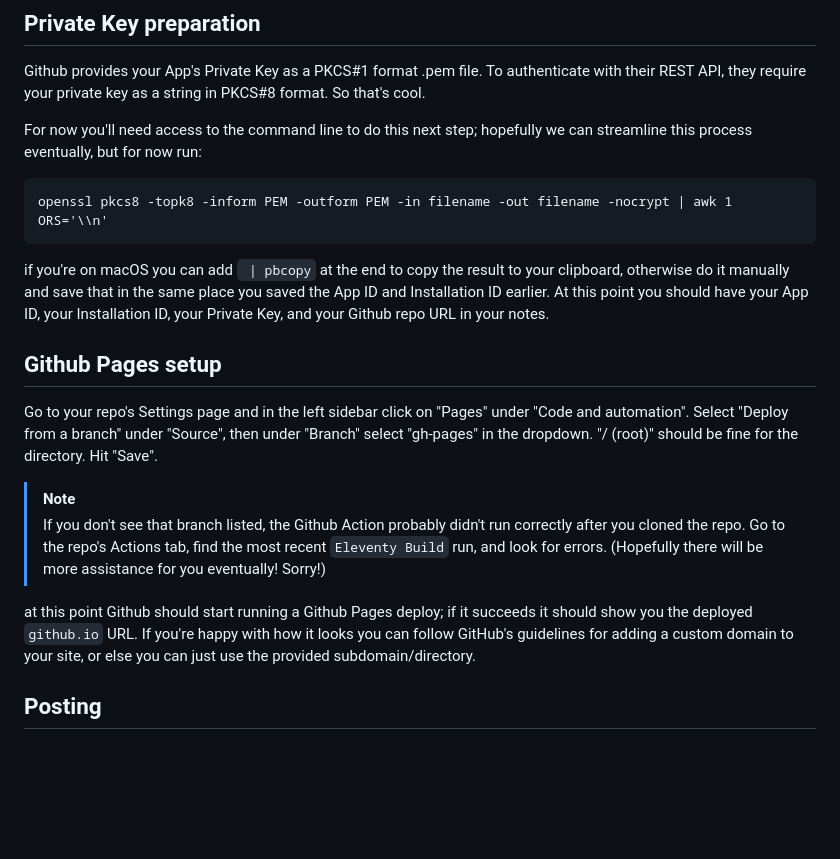
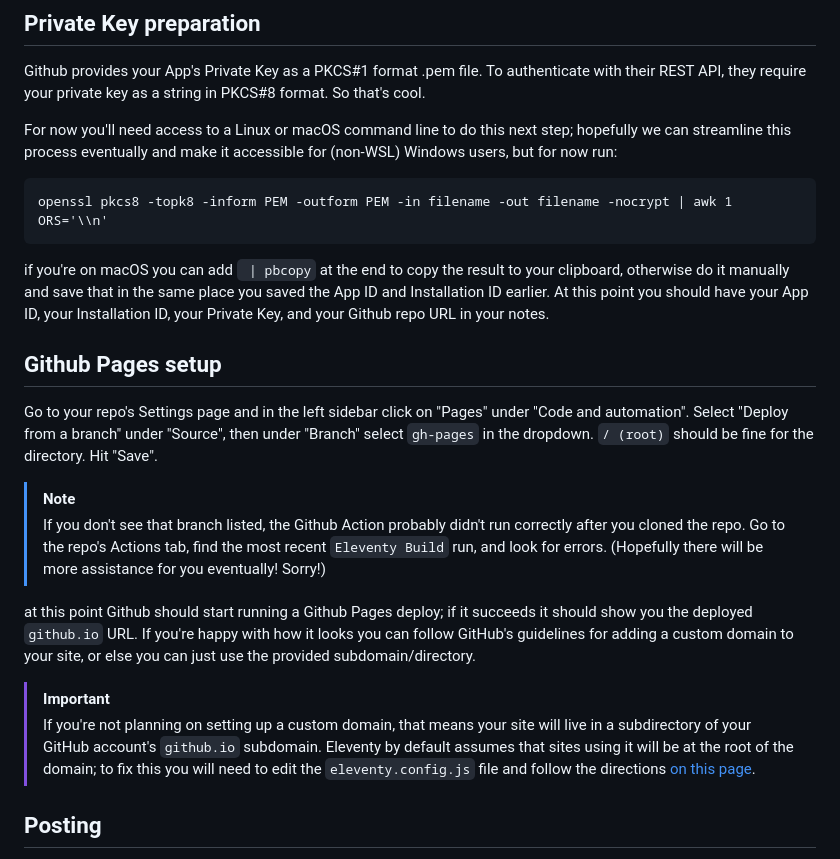
Before and after one commit to top-ghost/octobug, a Markdown page: README.md, the part around the change printed below. GitHub-like rendering; blank space fills up the shorter version.

````diff
--- a/README.md
+++ b/README.md
@@ -24,7 +24,7 @@
 Github provides your App's Private Key as a PKCS#1 format .pem file.
 To authenticate with their REST API, they require your private key as a string in PKCS#8 format. So that's cool.
 
-For now you'll need access to the command line to do this next step; hopefully we can streamline this process eventually, but for now run:
+For now you'll need access to a Linux or macOS command line to do this next step; hopefully we can streamline this process eventually and make it accessible for (non-WSL) Windows users, but for now run:
 
 ```
 openssl pkcs8 -topk8 -inform PEM -outform PEM -in filename -out filename -nocrypt | awk 1 ORS='\\n'
@@ -34,12 +34,15 @@ if you're on macOS you can add ` | pbcopy` at the end to copy the result to your
 
 ## Github Pages setup
 
-Go to your repo's Settings page and in the left sidebar click on "Pages" under "Code and automation". Select "Deploy from a branch" under "Source", then under "Branch" select "gh-pages" in the dropdown. "/ (root)" should be fine for the directory. Hit "Save".
+Go to your repo's Settings page and in the left sidebar click on "Pages" under "Code and automation". Select "Deploy from a branch" under "Source", then under "Branch" select `gh-pages` in the dropdown. `/ (root)` should be fine for the directory. Hit "Save".
 
 > [!NOTE]
 > If you don't see that branch listed, the Github Action probably didn't run correctly after you cloned the repo. Go to the repo's Actions tab, find the most recent `Eleventy Build` run, and look for errors. (Hopefully there will be more assistance for you eventually! Sorry!)
 
 at this point Github should start running a Github Pages deploy; if it succeeds it should show you the deployed `github.io` URL. If you're happy with how it looks you can follow GitHub's guidelines for adding a custom domain to your site, or else you can just use the provided subdomain/directory.
+
+> [!IMPORTANT]
+> If you're not planning on setting up a custom domain, that means your site will live in a subdirectory of your GitHub account's `github.io` subdomain. Eleventy by default assumes that sites using it will be at the root of the domain; to fix this you will need to edit the `eleventy.config.js` file and follow the directions [on this page](https://www.11ty.dev/docs/config/#deploy-to-a-subdirectory-with-a-path-prefix).
 
 ## Posting
 
````
Also changed, not shown: other parts of README.md (+3 -3 lines).
